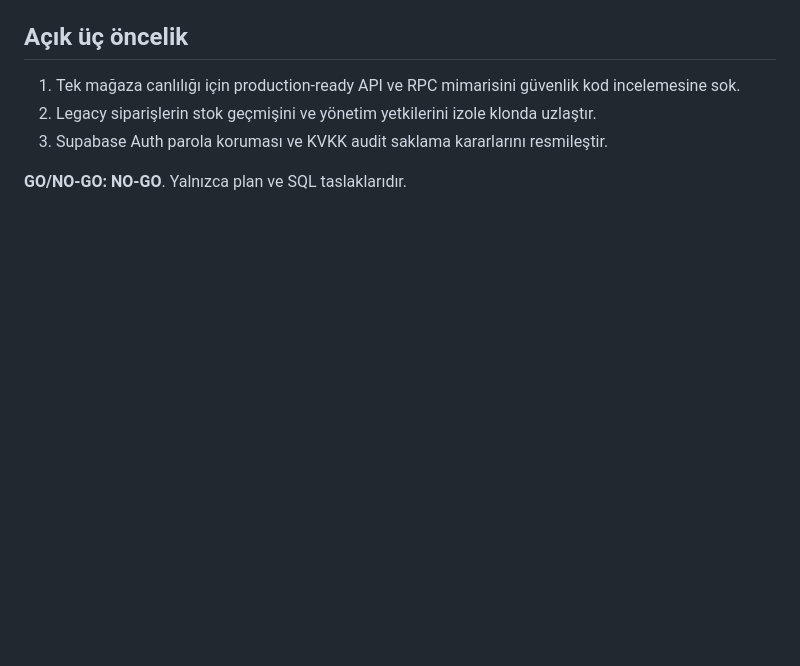
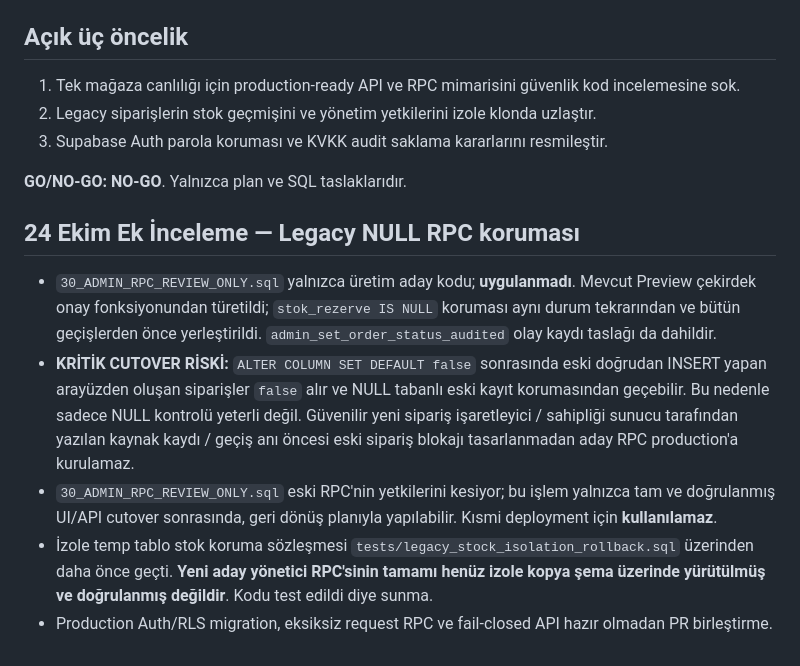
Before and after one commit to nihatdogan/cadde-depo-b2c, a Markdown page: release/production/README_NO_GO.md, the part around the change. Drawn GitHub-style; blank space fills up the shorter version.

Commit message:
docs(prod-prep): block mixed legacy inserts and mark admin RPC candidate untested

```diff
--- a/release/production/README_NO_GO.md
+++ b/release/production/README_NO_GO.md
@@ -41,3 +41,10 @@ Güncellenen taslak, `stok_rezerve` alanını nullable ekler; eski siparişlerde
 3. Supabase Auth parola koruması ve KVKK audit saklama kararlarını resmileştir.
 
 **GO/NO-GO: NO-GO**. Yalnızca plan ve SQL taslaklarıdır.
+
+## 24 Ekim Ek İnceleme — Legacy NULL RPC koruması
+- `30_ADMIN_RPC_REVIEW_ONLY.sql` yalnızca üretim aday kodu; **uygulanmadı**. Mevcut Preview çekirdek onay fonksiyonundan türetildi; `stok_rezerve IS NULL` koruması aynı durum tekrarından ve bütün geçişlerden önce yerleştirildi. `admin_set_order_status_audited` olay kaydı taslağı da dahildir.
+- **KRİTİK CUTOVER RİSKİ:** `ALTER COLUMN SET DEFAULT false` sonrasında eski doğrudan INSERT yapan arayüzden oluşan siparişler `false` alır ve NULL tabanlı eski kayıt korumasından geçebilir. Bu nedenle sadece NULL kontrolü yeterli değil. Güvenilir yeni sipariş işaretleyici / sahipliği sunucu tarafından yazılan kaynak kaydı / geçiş anı öncesi eski sipariş blokajı tasarlanmadan aday RPC production'a kurulamaz.
+- `30_ADMIN_RPC_REVIEW_ONLY.sql` eski RPC'nin yetkilerini kesiyor; bu işlem yalnızca tam ve doğrulanmış UI/API cutover sonrasında, geri dönüş planıyla yapılabilir. Kısmi deployment için **kullanılamaz**.
+- İzole temp tablo stok koruma sözleşmesi `tests/legacy_stock_isolation_rollback.sql` üzerinden daha önce geçti. **Yeni aday yönetici RPC'sinin tamamı henüz izole kopya şema üzerinde yürütülmüş ve doğrulanmış değildir**. Kodu test edildi diye sunma.
+- Production Auth/RLS migration, eksiksiz request RPC ve fail-closed API hazır olmadan PR birleştirme.
```
